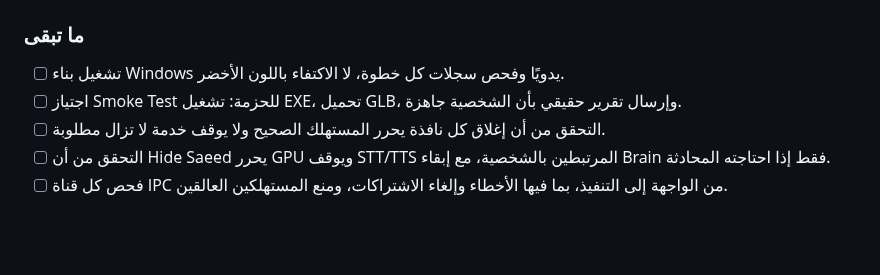
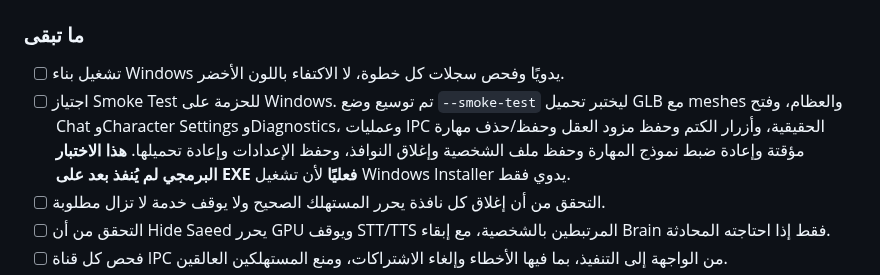
Before and after one commit to saeedhub101/Test, a Markdown page: PLAN.md, the part around the change. Drawn GitHub-style; blank space fills up the shorter version.

Commit message:
Document expanded packaged UI smoke coverage and Windows verification gate

```diff
--- a/PLAN.md
+++ b/PLAN.md
@@ -54,7 +54,7 @@
 ### ما تبقى
 
 - [ ] تشغيل بناء Windows يدويًا وفحص سجلات كل خطوة، لا الاكتفاء باللون الأخضر.
-- [ ] اجتياز Smoke Test للحزمة: تشغيل EXE، تحميل GLB، وإرسال تقرير حقيقي بأن الشخصية جاهزة.
+- [ ] اجتياز Smoke Test للحزمة على Windows. تم توسيع وضع `--smoke-test` ليختبر تحميل GLB مع meshes والعظام، وفتح Chat وCharacter Settings وDiagnostics، وعمليات IPC الحقيقية، وأزرار الكتم وحفظ مزود العقل وحفظ/حذف مهارة مؤقتة وإعادة ضبط نموذج المهارة وحفظ ملف الشخصية وإغلاق النوافذ، وحفظ الإعدادات وإعادة تحميلها. **هذا الاختبار البرمجي لم يُنفذ بعد على EXE فعليًا** لأن تشغيل Windows Installer يدوي فقط.
 - [ ] التحقق من أن إغلاق كل نافذة يحرر المستهلك الصحيح ولا يوقف خدمة لا تزال مطلوبة.
 - [ ] التحقق من أن Hide Saeed يحرر GPU ويوقف STT/TTS المرتبطين بالشخصية، مع إبقاء Brain فقط إذا احتاجته المحادثة.
 - [ ] فحص كل قناة IPC من الواجهة إلى التنفيذ، بما فيها الأخطاء وإلغاء الاشتراكات، ومنع المستهلكين العالقين.
```
